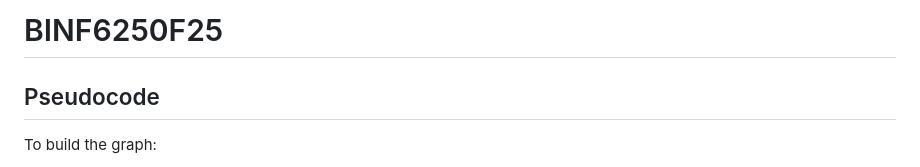
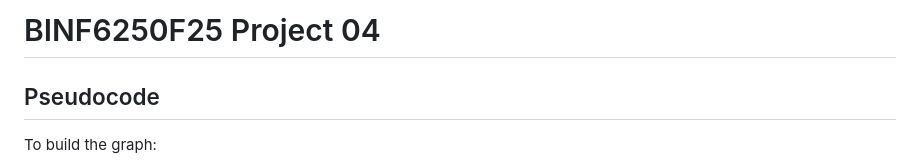
Before and after one commit to michael-bambha/BINF6250F25, a Markdown page: project04/README.md, the part around the change. Drawn GitHub-style.

Commit message:
moved README.md to project04/README.md

```diff
--- a/README.md
+++ b/project04/README.md
@@ -1,4 +1,4 @@
-# BINF6250F25
+# BINF6250F25 Project 04
 
 ## Pseudocode
 
```
